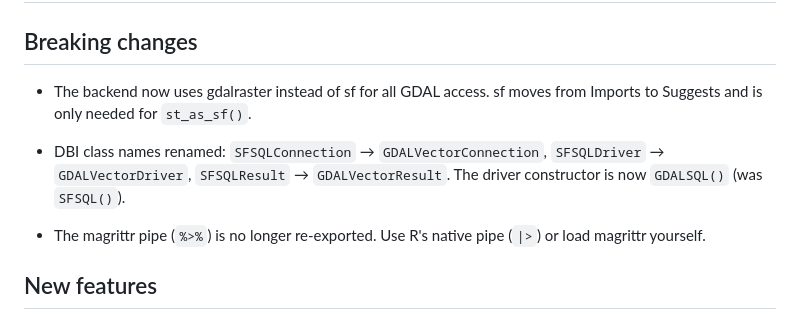
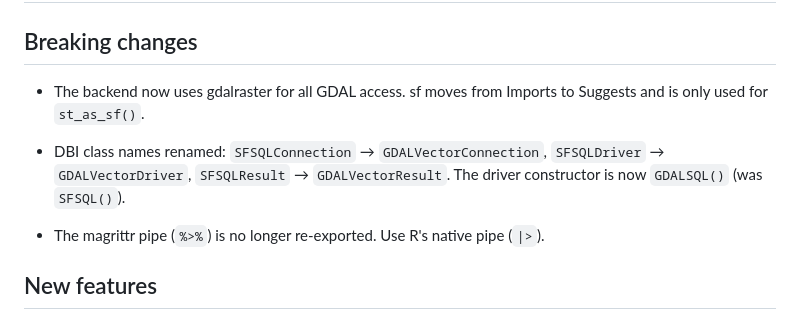
Before and after one commit to hypertidy/lazysf, a Markdown page: NEWS.md, the part around the change. Drawn GitHub-style.

Commit message:
can't afford no shoes

```diff
--- a/NEWS.md
+++ b/NEWS.md
@@ -2,15 +2,14 @@
 
 ## Breaking changes
 
-* The backend now uses gdalraster instead of sf for all GDAL access. sf moves
-  from Imports to Suggests and is only needed for `st_as_sf()`.
+* The backend now uses gdalraster for all GDAL access. sf moves
+from Imports to Suggests and is only used for `st_as_sf()`.
 
 * DBI class names renamed: `SFSQLConnection` → `GDALVectorConnection`,
   `SFSQLDriver` → `GDALVectorDriver`, `SFSQLResult` → `GDALVectorResult`.
   The driver constructor is now `GDALSQL()` (was `SFSQL()`).
 
-* The magrittr pipe (`%>%`) is no longer re-exported. Use R's native pipe (`|>`)
-  or load magrittr yourself.
+* The magrittr pipe (`%>%`) is no longer re-exported. Use R's native pipe (`|>`).
 
 ## New features
 
```
